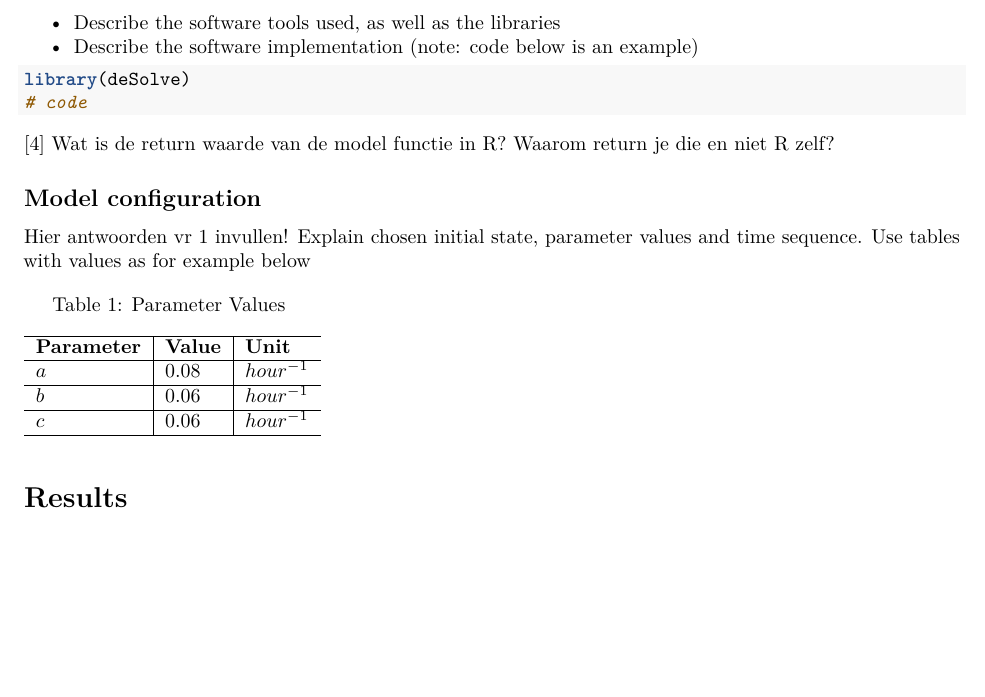
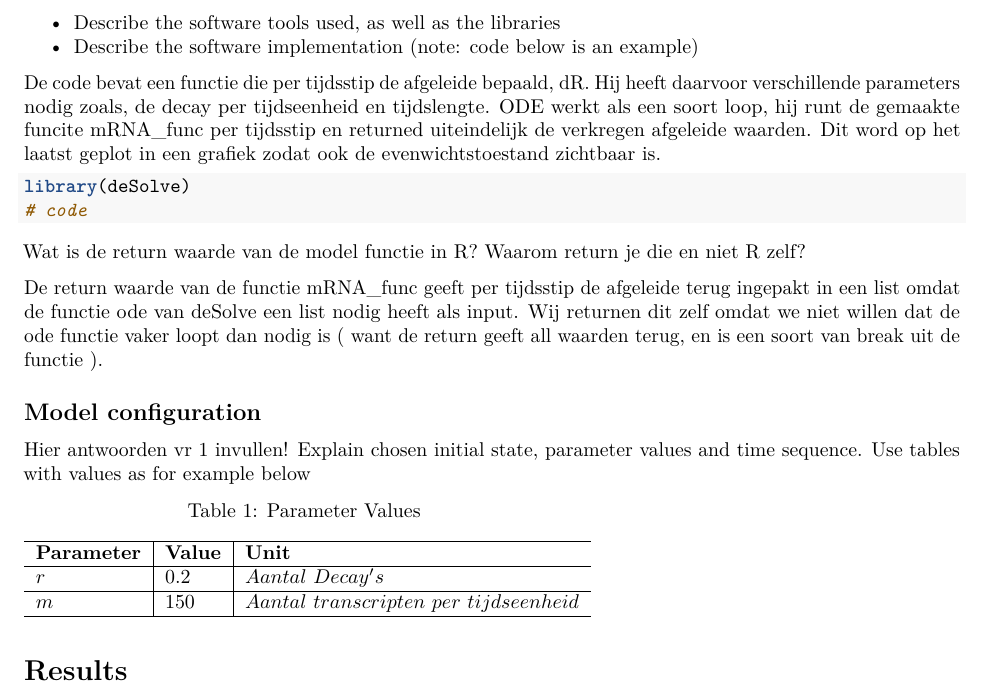
Before and after one commit to miguelbve/Thema08-repo, an R Markdown document (Project-Thema08-week1-Groep2_v2.Rmd): part of page 6 of 6 before the commit and part of page 6 of 7 after it, cut so that both start at the same text, the shorter picture padded with empty space. Rendered offline with R 4.5, knitr and Pandoc, then LaTeX, with nearby package versions; both versions are drawn in the output format of the newer one.

Commit message:
Updated files

````diff
--- a/Project-Thema08-week1-Groep2_v2.Rmd
+++ b/Project-Thema08-week1-Groep2_v2.Rmd
@@ -164,12 +164,17 @@ Voor dit onderzoek is gebruik gemaakt van package deSolve (v1.28) met bijbehoren
 
 - Describe the software tools used, as well as the libraries
 - Describe the software implementation (note: code below is an example)
+
+De code bevat een functie die per tijdsstip de afgeleide bepaald, dR. Hij heeft daarvoor verschillende parameters nodig zoals, de decay per tijdseenheid en tijdslengte. ODE werkt als een soort loop, hij runt de gemaakte funcite mRNA_func per tijdsstip en returned uiteindelijk de verkregen afgeleide waarden. Dit word op het laatst geplot in een grafiek zodat ook de evenwichtstoestand zichtbaar is.
+
 ```{r methods, echo=TRUE}
 library(deSolve)
 # code
 ```
 
-[4] Wat is de return waarde van de model functie in R? Waarom return je die en niet R zelf?
+Wat is de return waarde van de model functie in R? Waarom return je die en niet R zelf?
+
+De return waarde van de functie mRNA_func geeft per tijdsstip de afgeleide terug ingepakt in een list omdat de functie ode van deSolve een list nodig heeft als input. Wij returnen dit zelf omdat we niet willen dat de ode functie vaker loopt dan nodig is ( want de return geeft all waarden terug, en is een soort van break uit de functie ).
 
 ## Model configuration
 Hier antwoorden vr 1 invullen!
@@ -179,9 +184,8 @@ Explain chosen initial state, parameter values and time sequence. Use tables wit
 \label{param_table}
 $\textbf{Parameter}$             &$\textbf{Value}$& $\textbf{Unit}$              \\ \hline
 \endhead
-$a$       & 0.08  & $hour^{-1}$         \\ \hline
-$b$       & 0.06  & $hour^{-1}$         \\ \hline
-$c$       & 0.06  & $hour^{-1}$         \\ \hline
+$r$       & 0.2  & $Aantal\ Decay's$         \\ \hline
+$m$       & 150  & $Aantal\ transcripten\ per\ tijdseenheid$   \\ \hline
 \end{longtable}
 
 
````
Also changed, not shown: Project-Thema08-week1-Groep2_v2.pdf (added), Project-Thema08-week1-Groep2_v2.Rmd (14 more changed lines).
